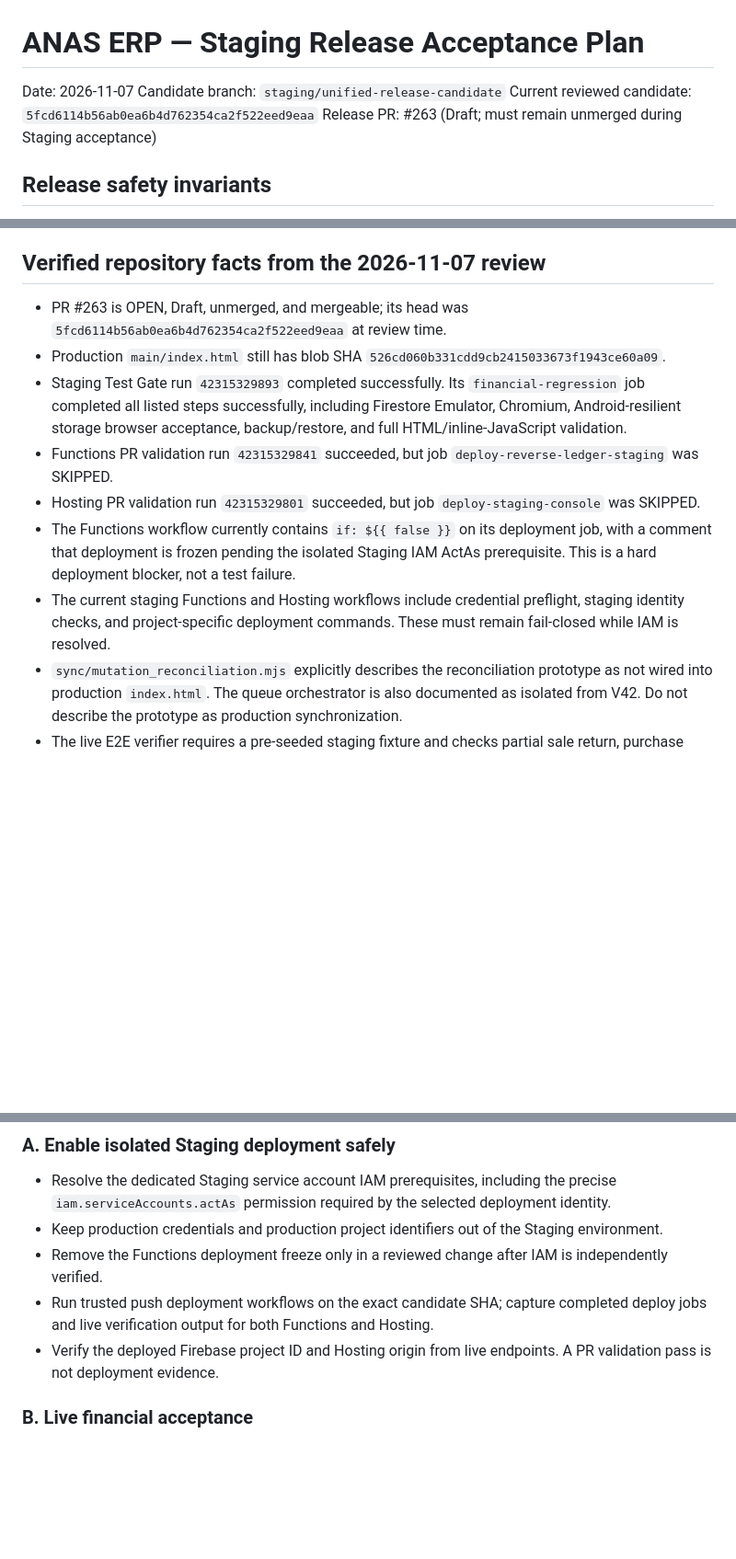
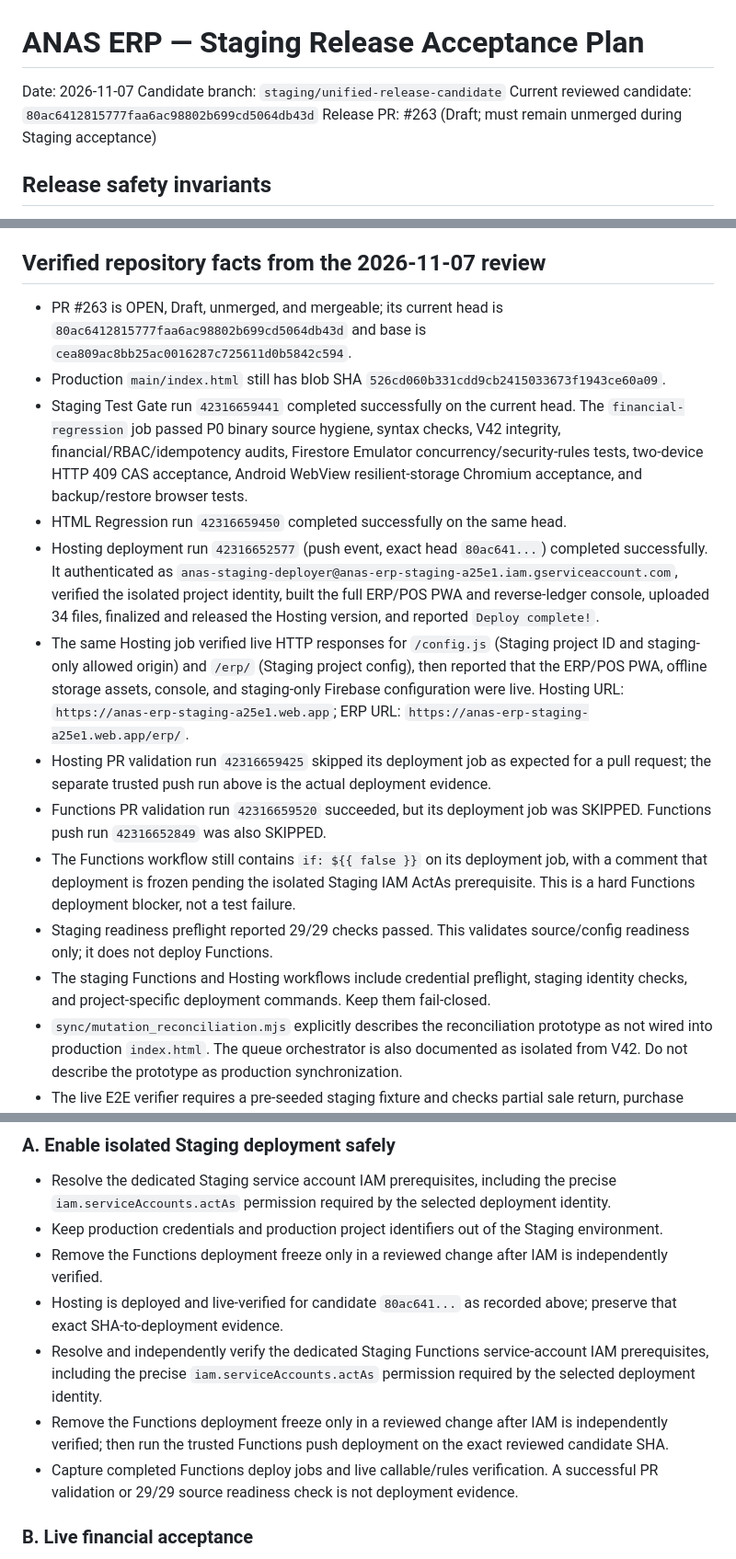
Before and after one commit to amin545677-svg/anas-erb-, a Markdown page: docs/STAGING_RELEASE_ACCEPTANCE_2026-11-07.md, 3 parts joined by grey strips. Shown at 92% size. GitHub-like rendering; blank space fills up the shorter version.

Commit message:
docs: record verified staging hosting deployment on 80ac641

```diff
--- a/docs/STAGING_RELEASE_ACCEPTANCE_2026-11-07.md
+++ b/docs/STAGING_RELEASE_ACCEPTANCE_2026-11-07.md
@@ -1,7 +1,7 @@
 # ANAS ERP — Staging Release Acceptance Plan
 Date: 2026-11-07
 Candidate branch: `staging/unified-release-candidate`
-Current reviewed candidate: `5fcd6114b56ab0ea6b4d762354ca2f522eed9eaa`
+Current reviewed candidate: `80ac6412815777faa6ac98802b699cd5064db43d`
 Release PR: #263 (Draft; must remain unmerged during Staging acceptance)
 
 ## Release safety invariants
@@ -14,13 +14,17 @@ Release PR: #263 (Draft; must remain unmerged during Staging acceptance)
 
 ## Verified repository facts from the 2026-11-07 review
 
-- PR #263 is OPEN, Draft, unmerged, and mergeable; its head was `5fcd6114b56ab0ea6b4d762354ca2f522eed9eaa` at review time.
+- PR #263 is OPEN, Draft, unmerged, and mergeable; its current head is `80ac6412815777faa6ac98802b699cd5064db43d` and base is `cea809ac8bb25ac0016287c725611d0b5842c594`.
 - Production `main/index.html` still has blob SHA `526cd060b331cdd9cb2415033673f1943ce60a09`.
-- Staging Test Gate run `42315329893` completed successfully. Its `financial-regression` job completed all listed steps successfully, including Firestore Emulator, Chromium, Android-resilient storage browser acceptance, backup/restore, and full HTML/inline-JavaScript validation.
-- Functions PR validation run `42315329841` succeeded, but job `deploy-reverse-ledger-staging` was SKIPPED.
-- Hosting PR validation run `42315329801` succeeded, but job `deploy-staging-console` was SKIPPED.
-- The Functions workflow currently contains `if: ${{ false }}` on its deployment job, with a comment that deployment is frozen pending the isolated Staging IAM ActAs prerequisite. This is a hard deployment blocker, not a test failure.
-- The current staging Functions and Hosting workflows include credential preflight, staging identity checks, and project-specific deployment commands. These must remain fail-closed while IAM is resolved.
+- Staging Test Gate run `42316659441` completed successfully on the current head. The `financial-regression` job passed P0 binary source hygiene, syntax checks, V42 integrity, financial/RBAC/idempotency audits, Firestore Emulator concurrency/security-rules tests, two-device HTTP 409 CAS acceptance, Android WebView resilient-storage Chromium acceptance, and backup/restore browser tests.
+- HTML Regression run `42316659450` completed successfully on the same head.
+- Hosting deployment run `42316652577` (push event, exact head `80ac641...`) completed successfully. It authenticated as `anas-staging-deployer@anas-erp-staging-a25e1.iam.gserviceaccount.com`, verified the isolated project identity, built the full ERP/POS PWA and reverse-ledger console, uploaded 34 files, finalized and released the Hosting version, and reported `Deploy complete!`.
+- The same Hosting job verified live HTTP responses for `/config.js` (Staging project ID and staging-only allowed origin) and `/erp/` (Staging project config), then reported that the ERP/POS PWA, offline storage assets, console, and staging-only Firebase configuration were live. Hosting URL: `https://anas-erp-staging-a25e1.web.app`; ERP URL: `https://anas-erp-staging-a25e1.web.app/erp/`.
+- Hosting PR validation run `42316659425` skipped its deployment job as expected for a pull request; the separate trusted push run above is the actual deployment evidence.
+- Functions PR validation run `42316659520` succeeded, but its deployment job was SKIPPED. Functions push run `42316652849` was also SKIPPED.
+- The Functions workflow still contains `if: ${{ false }}` on its deployment job, with a comment that deployment is frozen pending the isolated Staging IAM ActAs prerequisite. This is a hard Functions deployment blocker, not a test failure.
+- Staging readiness preflight reported 29/29 checks passed. This validates source/config readiness only; it does not deploy Functions.
+- The staging Functions and Hosting workflows include credential preflight, staging identity checks, and project-specific deployment commands. Keep them fail-closed.
 - `sync/mutation_reconciliation.mjs` explicitly describes the reconciliation prototype as not wired into production `index.html`. The queue orchestrator is also documented as isolated from V42. Do not describe the prototype as production synchronization.
 - The live E2E verifier requires a pre-seeded staging fixture and checks partial sale return, purchase return, cancellation, settlement allocation, idempotent replay, and exact financial assertions. Its backup/restore proof currently compares a snapshot hash before and after restoring the same state; this is useful integrity evidence but does not prove recovery of a prior state after subsequent mutations.
 
@@ -30,8 +34,10 @@ Release PR: #263 (Draft; must remain unmerged during Staging acceptance)
 - Resolve the dedicated Staging service account IAM prerequisites, including the precise `iam.serviceAccounts.actAs` permission required by the selected deployment identity.
 - Keep production credentials and production project identifiers out of the Staging environment.
 - Remove the Functions deployment freeze only in a reviewed change after IAM is independently verified.
-- Run trusted push deployment workflows on the exact candidate SHA; capture completed deploy jobs and live verification output for both Functions and Hosting.
-- Verify the deployed Firebase project ID and Hosting origin from live endpoints. A PR validation pass is not deployment evidence.
+- Hosting is deployed and live-verified for candidate `80ac641...` as recorded above; preserve that exact SHA-to-deployment evidence.
+- Resolve and independently verify the dedicated Staging Functions service-account IAM prerequisites, including the precise `iam.serviceAccounts.actAs` permission required by the selected deployment identity.
+- Remove the Functions deployment freeze only in a reviewed change after IAM is independently verified; then run the trusted Functions push deployment on the exact reviewed candidate SHA.
+- Capture completed Functions deploy jobs and live callable/rules verification. A successful PR validation or 29/29 source readiness check is not deployment evidence.
 
 ### B. Live financial acceptance
 - Use dedicated, pre-seeded Staging users, grants, open financial periods, and known invoices; never create or alter production financial data.
```
Also changed, not shown: other parts of docs/STAGING_RELEASE_ACCEPTANCE_2026-11-07.md (+1 -1 lines).
